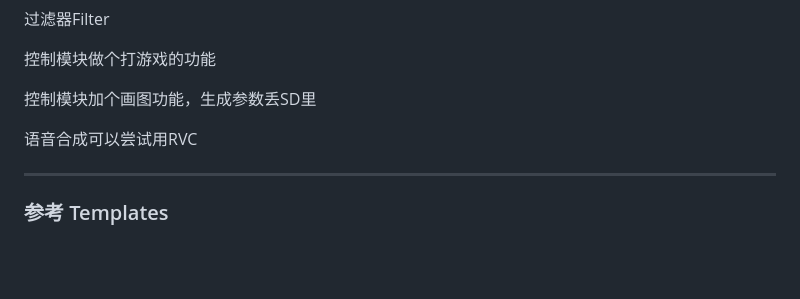
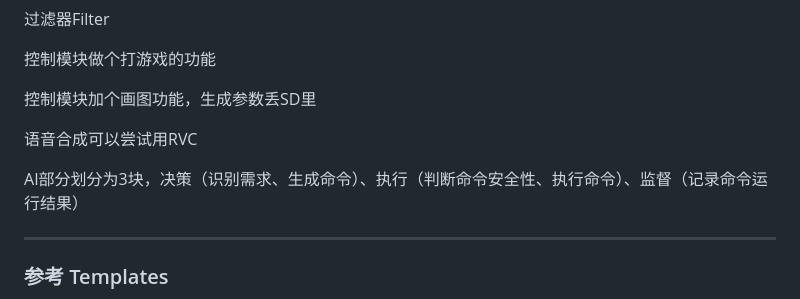
Before and after one commit to BX-NL/AI-Intelligent-Assistant, a Markdown page: readme.md, the part around the change. GitHub-like rendering; blank space fills up the shorter version.

```diff
--- a/readme.md
+++ b/readme.md
@@ -223,6 +223,8 @@ Python >= 3.9
 
 语音合成可以尝试用RVC
 
+AI部分划分为3块，决策（识别需求、生成命令）、执行（判断命令安全性、执行命令）、监督（记录命令运行结果）
+
 ---
 
 ### 参考 Templates
```
